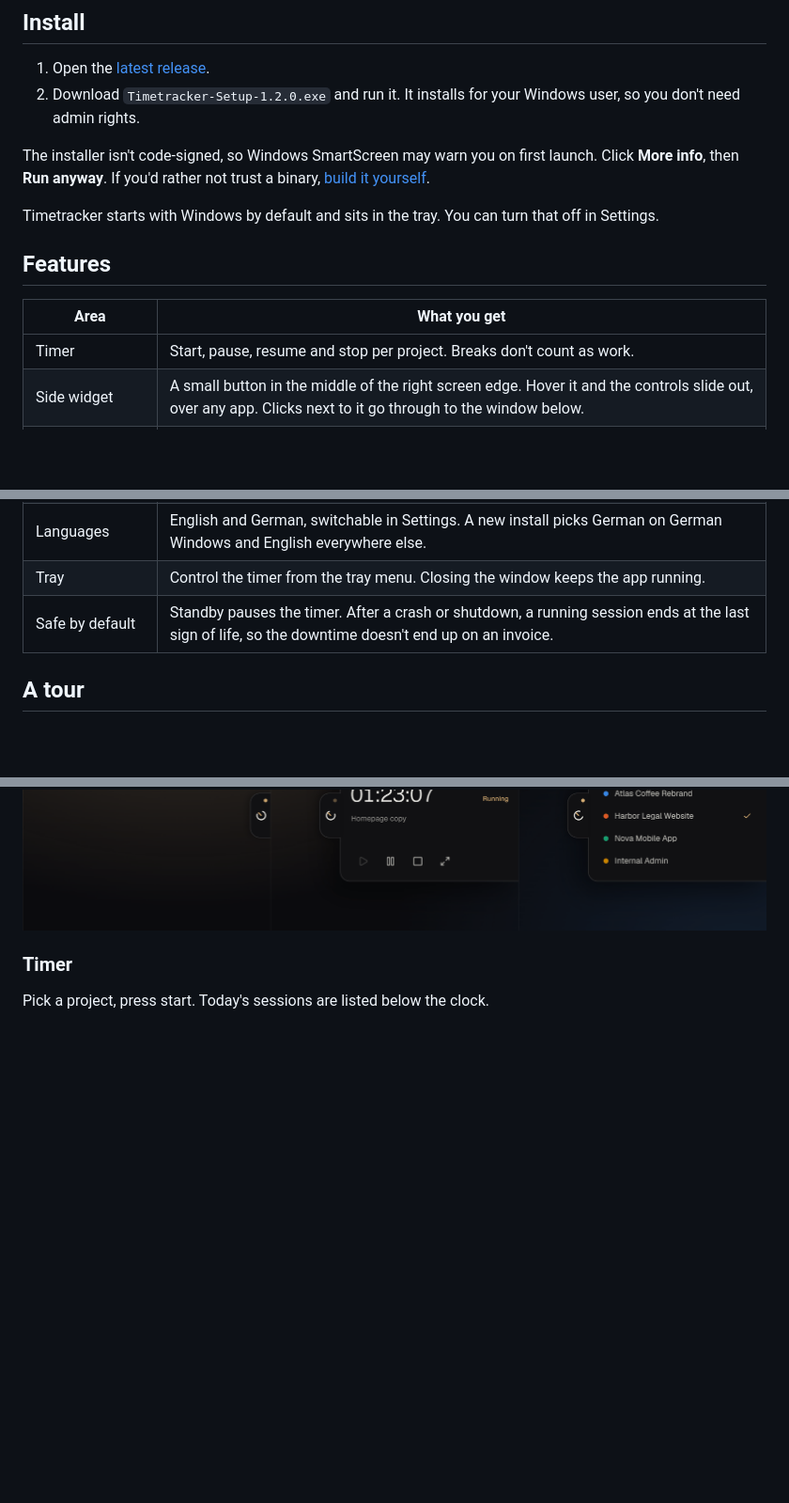
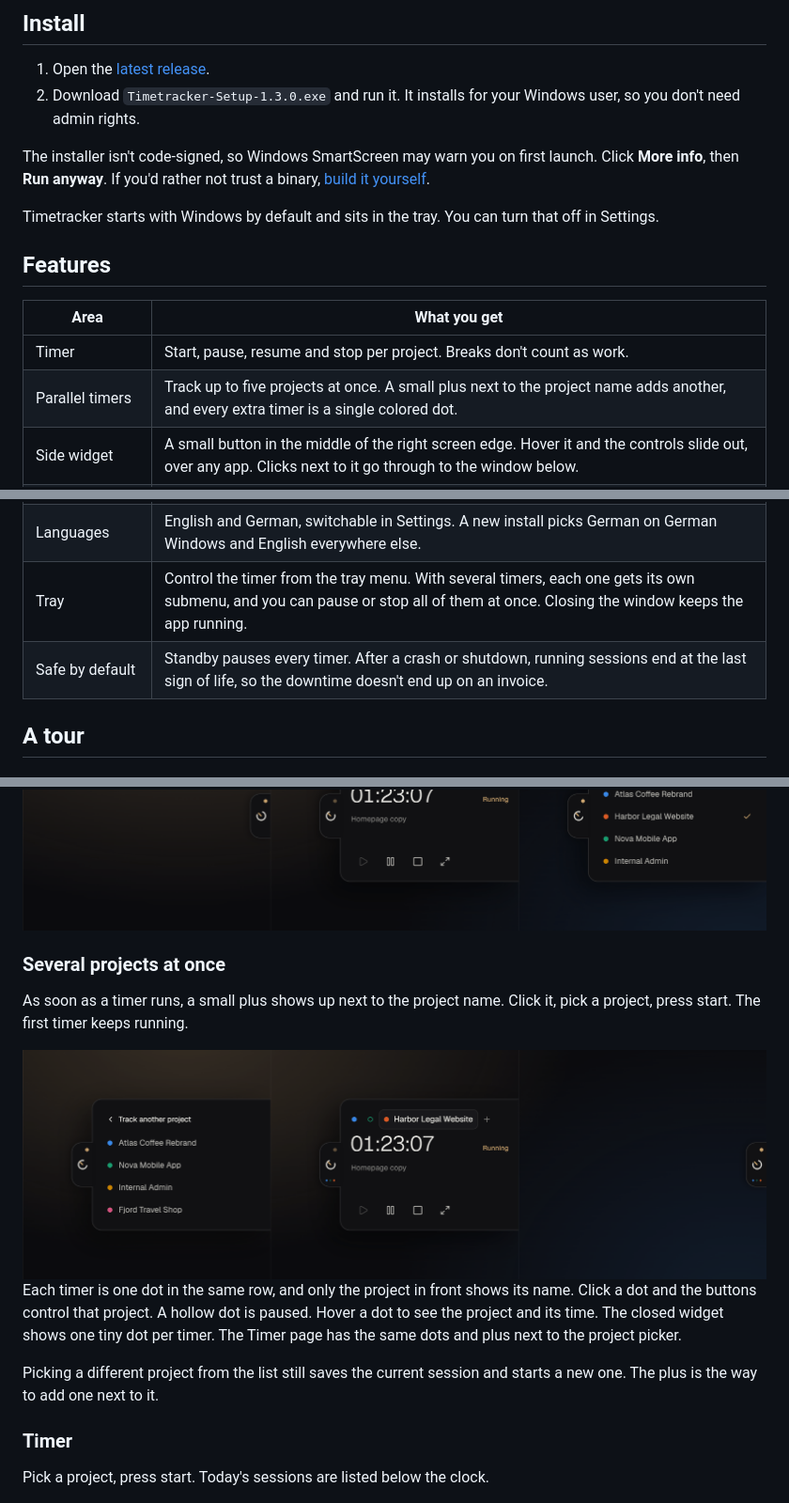
Before and after one commit to BetterEdgeLLC/timetracker, a Markdown page: README.md, 3 parts joined by grey strips. Shown at 94% size. GitHub-like rendering; pictures changed too: docs/images/widget-parallel.png (added), docs/images/widget-states.png; blank space fills up the shorter version.

Commit message:
chore: release 1.3.0

```diff
--- a/README.md
+++ b/README.md
@@ -21,7 +21,7 @@ All projects, names and amounts in these images are made up.
 ## Install
 
 1. Open the [latest release](https://github.com/BetterEdgeLLC/timetracker/releases/latest).
-2. Download `Timetracker-Setup-1.2.0.exe` and run it. It installs for your Windows user, so you don't need admin rights.
+2. Download `Timetracker-Setup-1.3.0.exe` and run it. It installs for your Windows user, so you don't need admin rights.
 
 The installer isn't code-signed, so Windows SmartScreen may warn you on first launch. Click **More info**, then **Run anyway**. If you'd rather not trust a binary, [build it yourself](#build-from-source).
 
@@ -32,6 +32,7 @@ Timetracker starts with Windows by default and sits in the tray. You can turn th
 | Area | What you get |
 |---|---|
 | Timer | Start, pause, resume and stop per project. Breaks don't count as work. |
+| Parallel timers | Track up to five projects at once. A small plus next to the project name adds another, and every extra timer is a single colored dot. |
 | Side widget | A small button in the middle of the right screen edge. Hover it and the controls slide out, over any app. Clicks next to it go through to the window below. |
 | Quick project switch | Change project from the widget while the timer runs. The current session is saved and a new one starts right away. |
 | Session names | Every session gets a default name from project and date. Rename it while it runs, right after stopping, or later. |
@@ -42,8 +43,8 @@ Timetracker starts with Windows by default and sits in the tray. You can turn th
 | CSV export | Export the current table or every session in the period, ready for Excel and other spreadsheets. |
 | Copy to clipboard | Copy the same data without saving a file. Choose all projects or only some, then paste into Excel, Google Sheets or anywhere else. |
 | Languages | English and German, switchable in Settings. A new install picks German on German Windows and English everywhere else. |
-| Tray | Control the timer from the tray menu. Closing the window keeps the app running. |
-| Safe by default | Standby pauses the timer. After a crash or shutdown, a running session ends at the last sign of life, so the downtime doesn't end up on an invoice. |
+| Tray | Control the timer from the tray menu. With several timers, each one gets its own submenu, and you can pause or stop all of them at once. Closing the window keeps the app running. |
+| Safe by default | Standby pauses every timer. After a crash or shutdown, running sessions end at the last sign of life, so the downtime doesn't end up on an invoice. |
 
 ## A tour
 
@@ -54,6 +55,16 @@ Your timer stays one hover away, whatever app is in front.
 <img src="docs/images/widget-demo.gif" alt="Animation: the widget slides out on hover, then the timer is started, paused and stopped">
 
 <img src="docs/images/widget-states.png" alt="The widget closed, opened and showing the project list">
+
+### Several projects at once
+
+As soon as a timer runs, a small plus shows up next to the project name. Click it, pick a project, press start. The first timer keeps running.
+
+<img src="docs/images/widget-parallel.png" alt="The widget with the plus list open, with three timers as colored dots, and closed with three small dots on the handle">
+
+Each timer is one dot in the same row, and only the project in front shows its name. Click a dot and the buttons control that project. A hollow dot is paused. Hover a dot to see the project and its time. The closed widget shows one tiny dot per timer. The Timer page has the same dots and plus next to the project picker.
+
+Picking a different project from the list still saves the current session and starts a new one. The plus is the way to add one next to it.
 
 ### Timer
 
```
Also changed, not shown: other parts of README.md (+3 -0 lines), docs/images/hero.png, docs/images/timer.png, docs/images/widget-demo.gif, 2 other files.
